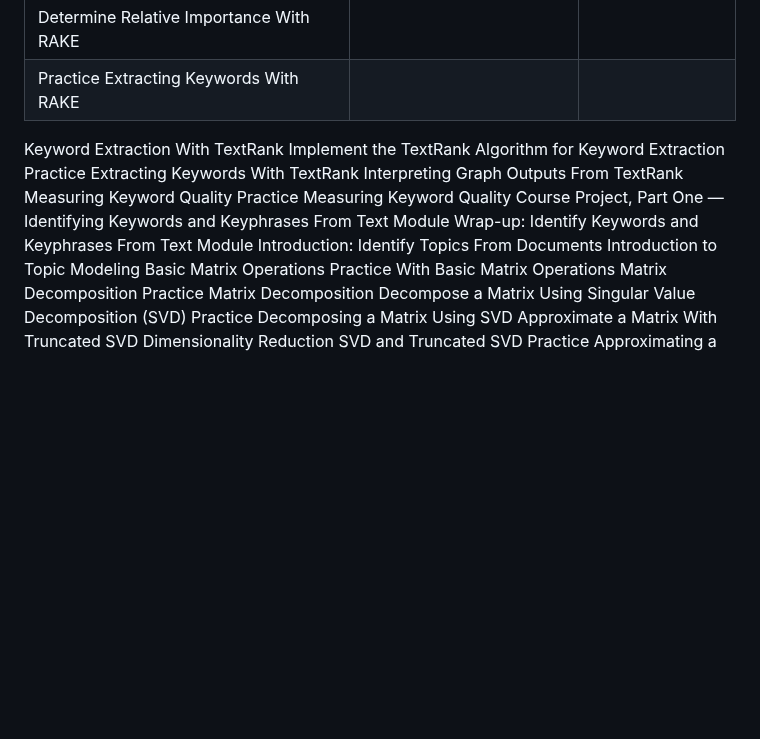
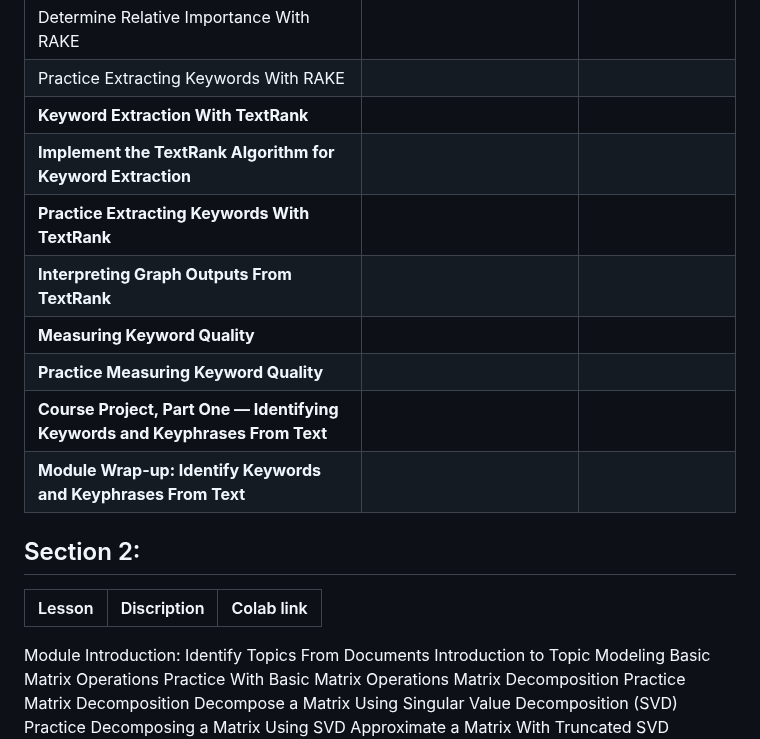
Before and after one commit to matsunagateitoku/stdp-class, a Markdown page: README.md, the part around the change. Rendered like a GitHub page; blank space fills up the shorter version.

```diff
--- a/README.md
+++ b/README.md
@@ -17,14 +17,20 @@
 |Keyword Extraction With RAKE||
 |Determine Relative Importance With RAKE||
 |Practice Extracting Keywords With RAKE||
-Keyword Extraction With TextRank
-Implement the TextRank Algorithm for Keyword Extraction
-Practice Extracting Keywords With TextRank
-Interpreting Graph Outputs From TextRank
-Measuring Keyword Quality
-Practice Measuring Keyword Quality
-Course Project, Part One — Identifying Keywords and Keyphrases From Text
-Module Wrap-up: Identify Keywords and Keyphrases From Text
+|**Keyword Extraction With TextRank**||
+|**Implement the TextRank Algorithm for Keyword Extraction**||
+|**Practice Extracting Keywords With TextRank**||
+|**Interpreting Graph Outputs From TextRank**||
+|**Measuring Keyword Quality**||
+|**Practice Measuring Keyword Quality**||
+|**Course Project, Part One — Identifying Keywords and Keyphrases From Text**||
+|**Module Wrap-up: Identify Keywords and Keyphrases From Text**||
+
+
+## Section 2:
+| Lesson          |         Discription                                | Colab link    |
+|-------------------|----------------------------------------------|------|
+
 Module Introduction: Identify Topics From Documents
 Introduction to Topic Modeling
 Basic Matrix Operations
```
